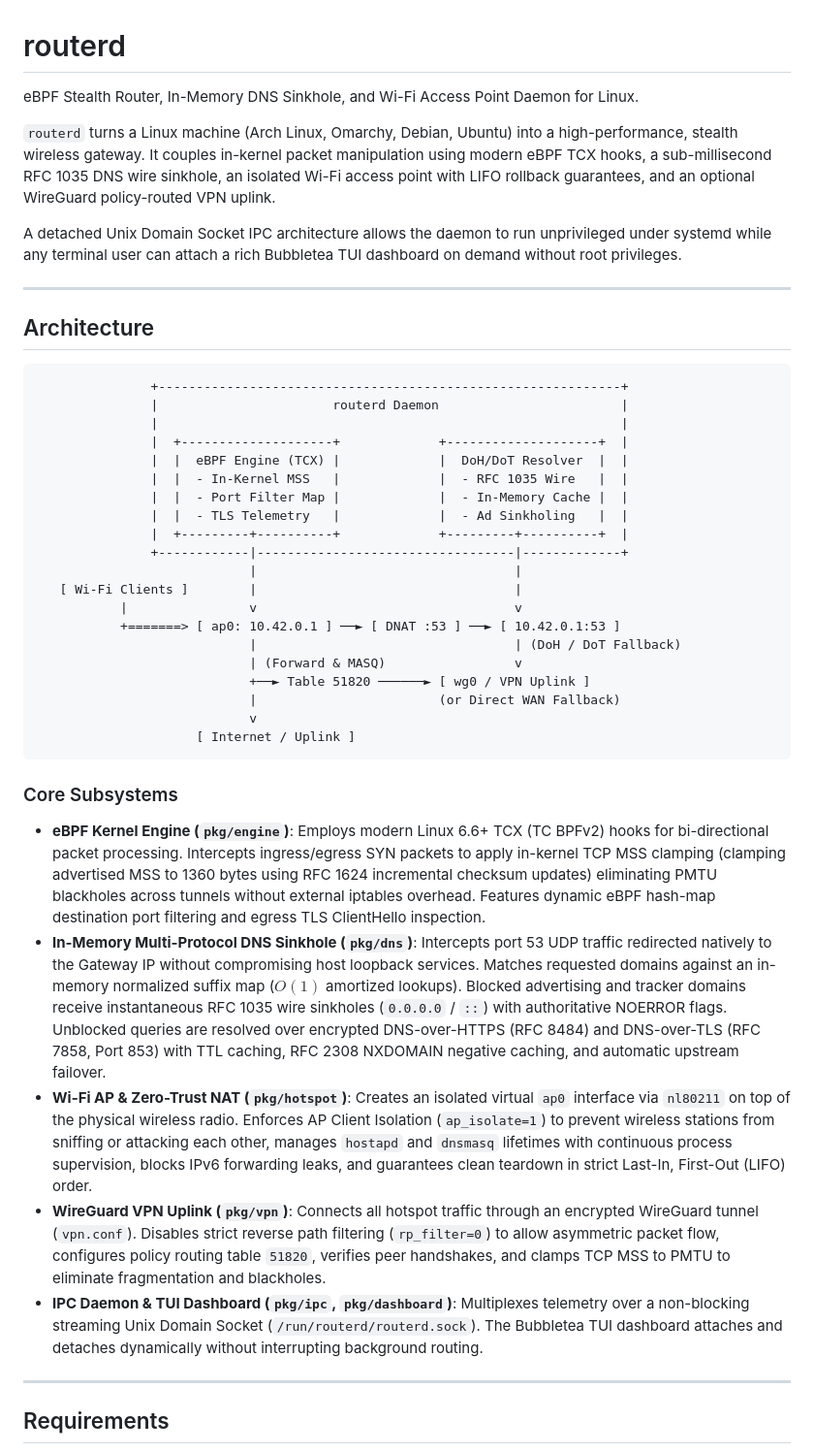
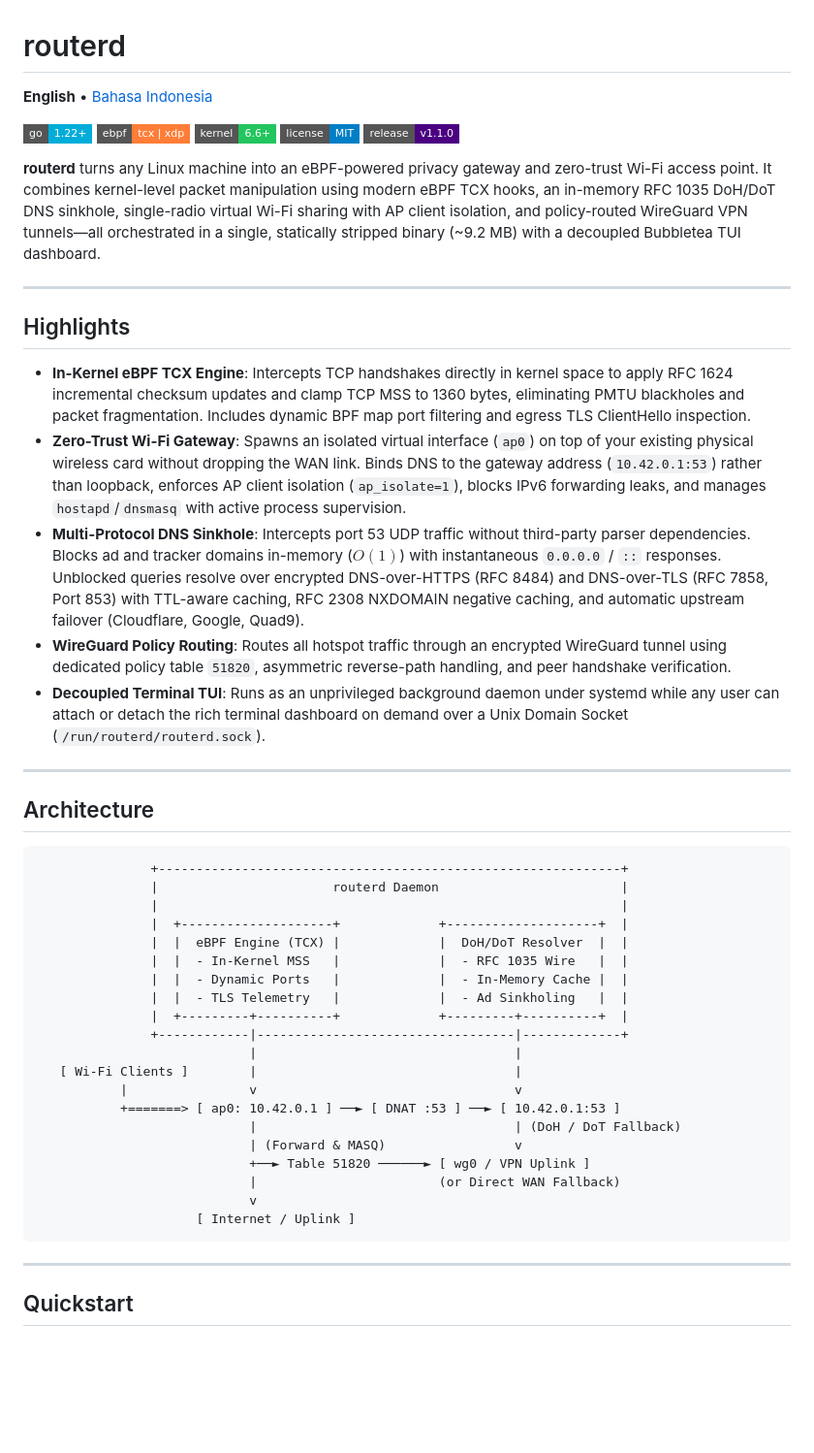
Before and after one commit to muadzhdz/routerd, a Markdown page: README.md, the part around one of its changes. Shown at 97% size. Drawn GitHub-style; badges without logos; blank space fills up the shorter version.

````diff
--- a/README.md
+++ b/README.md
@@ -1,10 +1,28 @@
 # routerd
 
-eBPF Stealth Router, In-Memory DNS Sinkhole, and Wi-Fi Access Point Daemon for Linux.
+<p align="left">
+  <strong>English</strong> • <a href="README.id.md">Bahasa Indonesia</a>
+</p>
 
-`routerd` turns a Linux machine (Arch Linux, Omarchy, Debian, Ubuntu) into a high-performance, stealth wireless gateway. It couples in-kernel packet manipulation using modern eBPF TCX hooks, a sub-millisecond RFC 1035 DNS wire sinkhole, an isolated Wi-Fi access point with LIFO rollback guarantees, and an optional WireGuard policy-routed VPN uplink.
+<p align="left">
+  <img src="https://img.shields.io/badge/go-1.22+-00ADD8?style=flat-square&logo=go" alt="Go Version" />
+  <img src="https://img.shields.io/badge/ebpf-tcx%20%7C%20xdp-orange?style=flat-square" alt="eBPF" />
+  <img src="https://img.shields.io/badge/kernel-6.6+-22c55e?style=flat-square&logo=linux" alt="Kernel" />
+  <img src="https://img.shields.io/badge/license-MIT-blue?style=flat-square" alt="License" />
+  <img src="https://img.shields.io/badge/release-v1.1.0-indigo?style=flat-square" alt="Release" />
+</p>
 
-A detached Unix Domain Socket IPC architecture allows the daemon to run unprivileged under systemd while any terminal user can attach a rich Bubbletea TUI dashboard on demand without root privileges.
+**routerd** turns any Linux machine into an eBPF-powered privacy gateway and zero-trust Wi-Fi access point. It combines kernel-level packet manipulation using modern eBPF TCX hooks, an in-memory RFC 1035 DoH/DoT DNS sinkhole, single-radio virtual Wi-Fi sharing with AP client isolation, and policy-routed WireGuard VPN tunnels—all orchestrated in a single, statically stripped binary (~9.2 MB) with a decoupled Bubbletea TUI dashboard.
+
+---
+
+## Highlights
+
+- **In-Kernel eBPF TCX Engine**: Intercepts TCP handshakes directly in kernel space to apply RFC 1624 incremental checksum updates and clamp TCP MSS to 1360 bytes, eliminating PMTU blackholes and packet fragmentation. Includes dynamic BPF map port filtering and egress TLS ClientHello inspection.
+- **Zero-Trust Wi-Fi Gateway**: Spawns an isolated virtual interface (`ap0`) on top of your existing physical wireless card without dropping the WAN link. Binds DNS to the gateway address (`10.42.0.1:53`) rather than loopback, enforces AP client isolation (`ap_isolate=1`), blocks IPv6 forwarding leaks, and manages `hostapd`/`dnsmasq` with active process supervision.
+- **Multi-Protocol DNS Sinkhole**: Intercepts port 53 UDP traffic without third-party parser dependencies. Blocks ad and tracker domains in-memory ($O(1)$) with instantaneous `0.0.0.0` / `::` responses. Unblocked queries resolve over encrypted DNS-over-HTTPS (RFC 8484) and DNS-over-TLS (RFC 7858, Port 853) with TTL-aware caching, RFC 2308 NXDOMAIN negative caching, and automatic upstream failover (Cloudflare, Google, Quad9).
+- **WireGuard Policy Routing**: Routes all hotspot traffic through an encrypted WireGuard tunnel using dedicated policy table `51820`, asymmetric reverse-path handling, and peer handshake verification.
+- **Decoupled Terminal TUI**: Runs as an unprivileged background daemon under systemd while any user can attach or detach the rich terminal dashboard on demand over a Unix Domain Socket (`/run/routerd/routerd.sock`).
 
 ---
 
@@ -17,7 +35,7 @@ A detached Unix Domain Socket IPC architecture allows the daemon to run unprivil
                |  +--------------------+             +--------------------+  |
                |  |  eBPF Engine (TCX) |             |  DoH/DoT Resolver  |  |
                |  |  - In-Kernel MSS   |             |  - RFC 1035 Wire   |  |
-               |  |  - Port Filter Map |             |  - In-Memory Cache |  |
+               |  |  - Dynamic Ports   |             |  - In-Memory Cache |  |
                |  |  - TLS Telemetry   |             |  - Ad Sinkholing   |  |
                |  +---------+----------+             +---------+----------+  |
                +------------|----------------------------------|-------------+
@@ -33,15 +51,7 @@ A detached Unix Domain Socket IPC architecture allows the daemon to run unprivil
                      [ Internet / Uplink ]
 ```
 
-### Core Subsystems
-
-- **eBPF Kernel Engine (`pkg/engine`)**: Employs modern Linux 6.6+ TCX (TC BPFv2) hooks for bi-directional packet processing. Intercepts ingress/egress SYN packets to apply in-kernel TCP MSS clamping (clamping advertised MSS to 1360 bytes using RFC 1624 incremental checksum updates) eliminating PMTU blackholes across tunnels without external iptables overhead. Features dynamic eBPF hash-map destination port filtering and egress TLS ClientHello inspection.
-- **In-Memory Multi-Protocol DNS Sinkhole (`pkg/dns`)**: Intercepts port 53 UDP traffic redirected natively to the Gateway IP without compromising host loopback services. Matches requested domains against an in-memory normalized suffix map ($O(1)$ amortized lookups). Blocked advertising and tracker domains receive instantaneous RFC 1035 wire sinkholes (`0.0.0.0` / `::`) with authoritative NOERROR flags. Unblocked queries are resolved over encrypted DNS-over-HTTPS (RFC 8484) and DNS-over-TLS (RFC 7858, Port 853) with TTL caching, RFC 2308 NXDOMAIN negative caching, and automatic upstream failover.
-- **Wi-Fi AP & Zero-Trust NAT (`pkg/hotspot`)**: Creates an isolated virtual `ap0` interface via `nl80211` on top of the physical wireless radio. Enforces AP Client Isolation (`ap_isolate=1`) to prevent wireless stations from sniffing or attacking each other, manages `hostapd` and `dnsmasq` lifetimes with continuous process supervision, blocks IPv6 forwarding leaks, and guarantees clean teardown in strict Last-In, First-Out (LIFO) order.
-- **WireGuard VPN Uplink (`pkg/vpn`)**: Connects all hotspot traffic through an encrypted WireGuard tunnel (`vpn.conf`). Disables strict reverse path filtering (`rp_filter=0`) to allow asymmetric packet flow, configures policy routing table `51820`, verifies peer handshakes, and clamps TCP MSS to PMTU to eliminate fragmentation and blackholes.
-- **IPC Daemon & TUI Dashboard (`pkg/ipc`, `pkg/dashboard`)**: Multiplexes telemetry over a non-blocking streaming Unix Domain Socket (`/run/routerd/routerd.sock`). The Bubbletea TUI dashboard attaches and detaches dynamically without interrupting background routing.
-
 ---
 
-## Requirements
+## Quickstart
 
````
Also changed, not shown: other parts of README.md (+26 -59 lines), README.id.md (added, +152 -0 lines).
